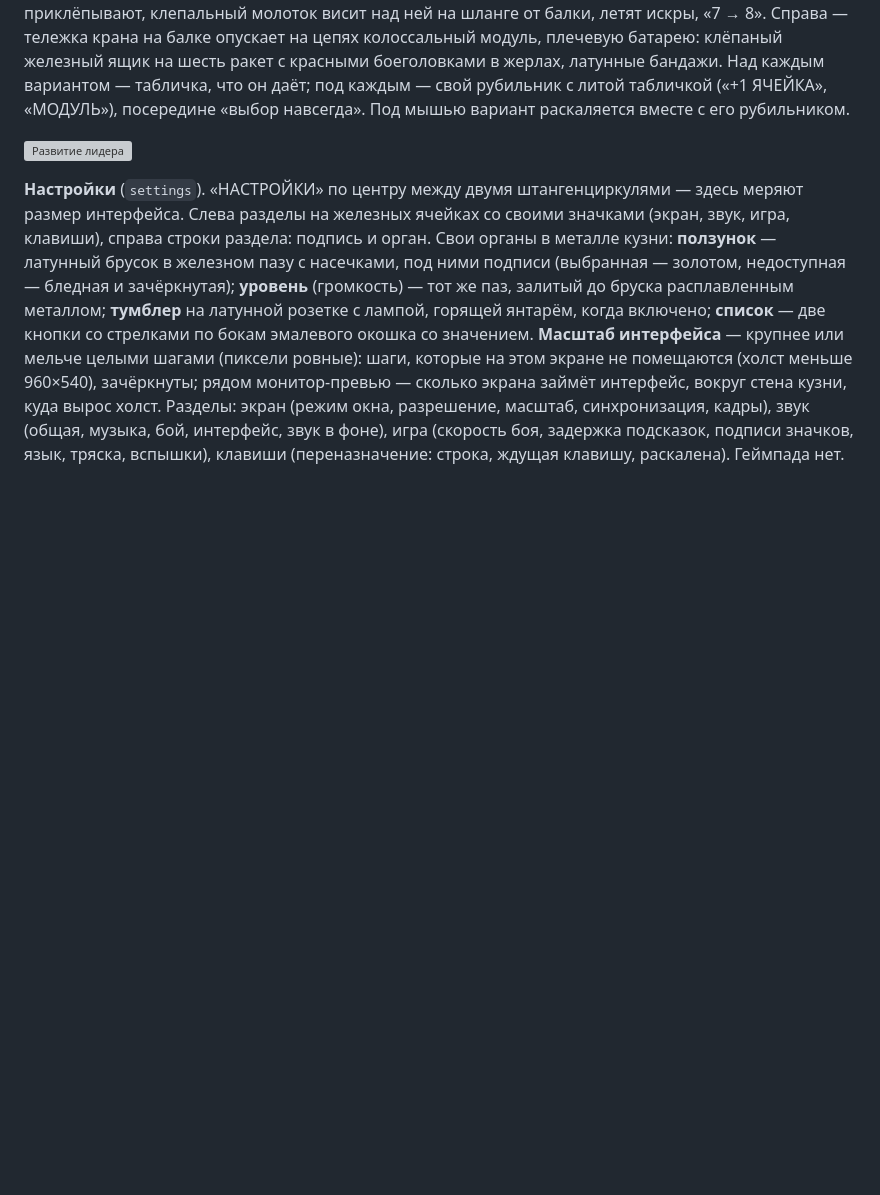
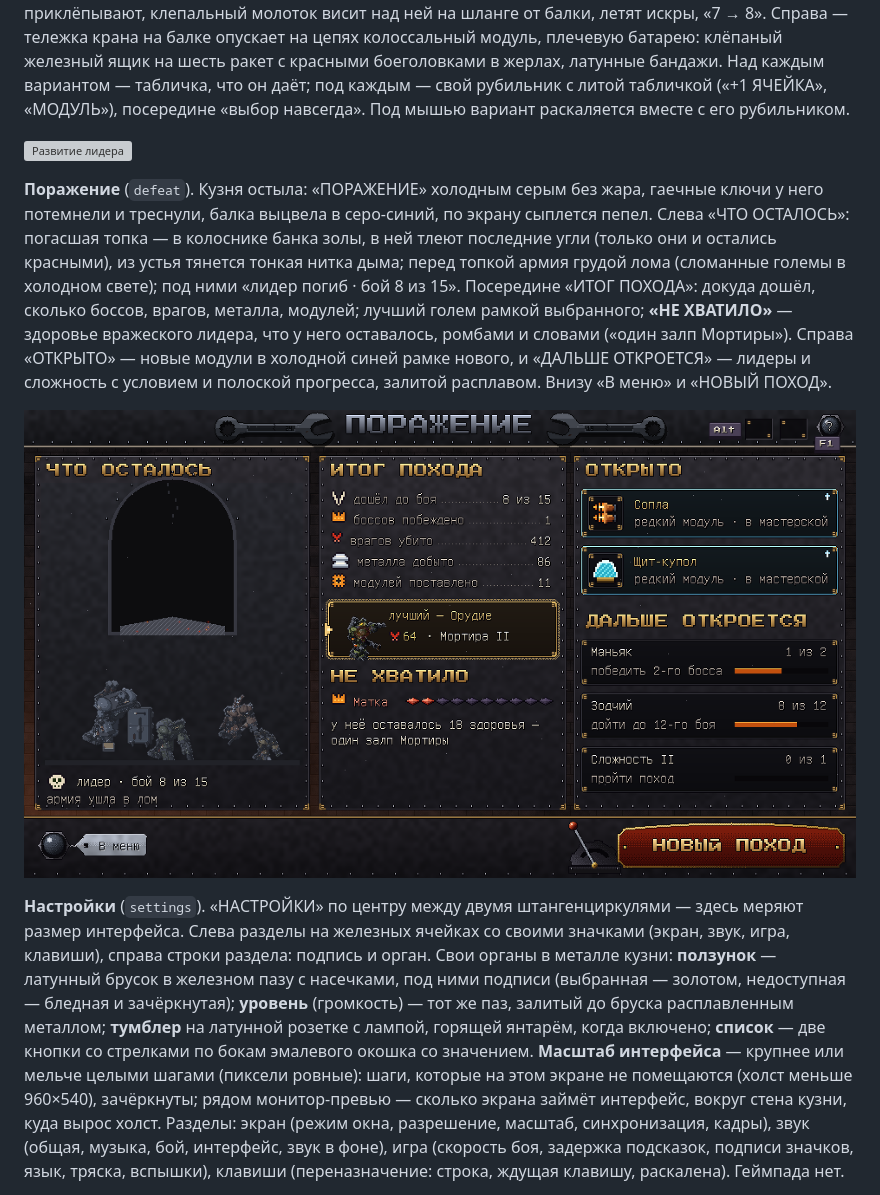
Before and after one commit to happyman1997/gam2, a Markdown page: docs/ART.md, the part around the change. GitHub-like rendering; pictures changed too: docs/images/foundry_defeat.png (added); blank space fills up the shorter version; grey boxes are pictures that could not be loaded.

```diff
--- a/docs/ART.md
+++ b/docs/ART.md
@@ -775,6 +775,17 @@
 
 ![Развитие лидера](images/foundry_development.png)
 
+**Поражение** (`defeat`). Кузня остыла: «ПОРАЖЕНИЕ» холодным серым без жара, гаечные ключи у него потемнели и
+треснули, балка выцвела в серо-синий, по экрану сыплется пепел. Слева «ЧТО ОСТАЛОСЬ»: погасшая топка — в
+колоснике банка золы, в ней тлеют последние угли (только они и остались красными), из устья тянется тонкая
+нитка дыма; перед топкой армия грудой лома (сломанные големы в холодном свете); под ними «лидер погиб · бой 8
+из 15». Посередине «ИТОГ ПОХОДА»: докуда дошёл, сколько боссов, врагов, металла, модулей; лучший голем рамкой
+выбранного; **«НЕ ХВАТИЛО»** — здоровье вражеского лидера, что у него оставалось, ромбами и словами («один
+залп Мортиры»). Справа «ОТКРЫТО» — новые модули в холодной синей рамке нового, и «ДАЛЬШЕ ОТКРОЕТСЯ» — лидеры и
+сложность с условием и полоской прогресса, залитой расплавом. Внизу «В меню» и «НОВЫЙ ПОХОД».
+
+![Поражение](images/foundry_defeat.png)
+
 **Настройки** (`settings`). «НАСТРОЙКИ» по центру между двумя штангенциркулями — здесь меряют размер
 интерфейса. Слева разделы на железных ячейках со своими значками (экран, звук, игра, клавиши), справа строки
 раздела: подпись и орган. Свои органы в металле кузни: **ползунок** — латунный брусок в железном пазу с
```
Also changed, not shown: 1 other file.
